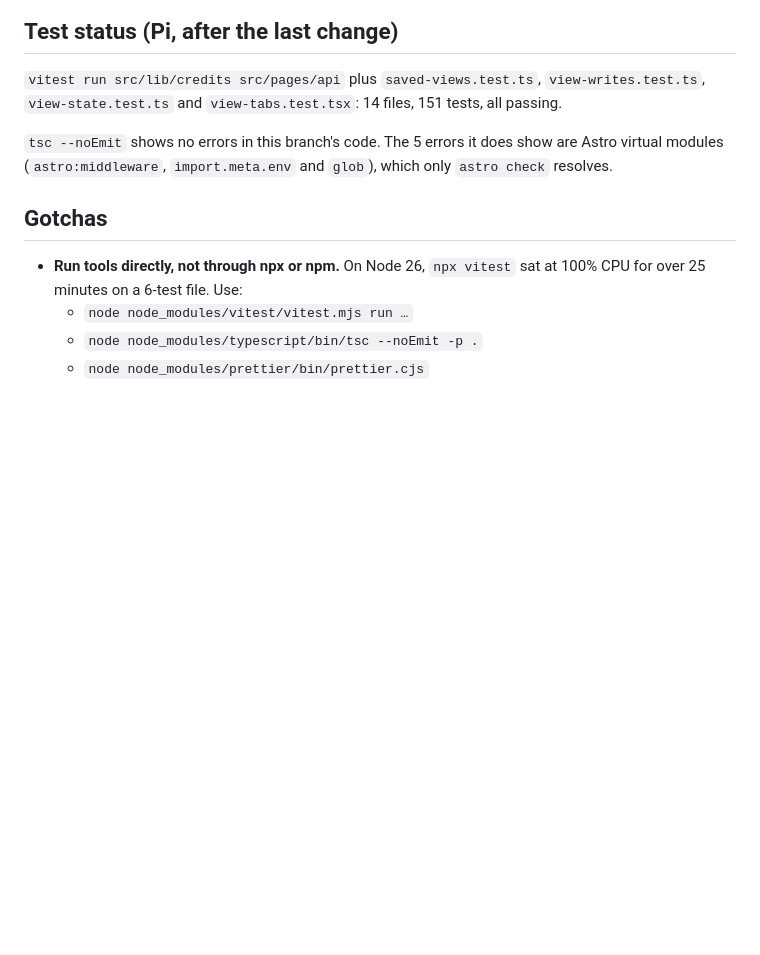
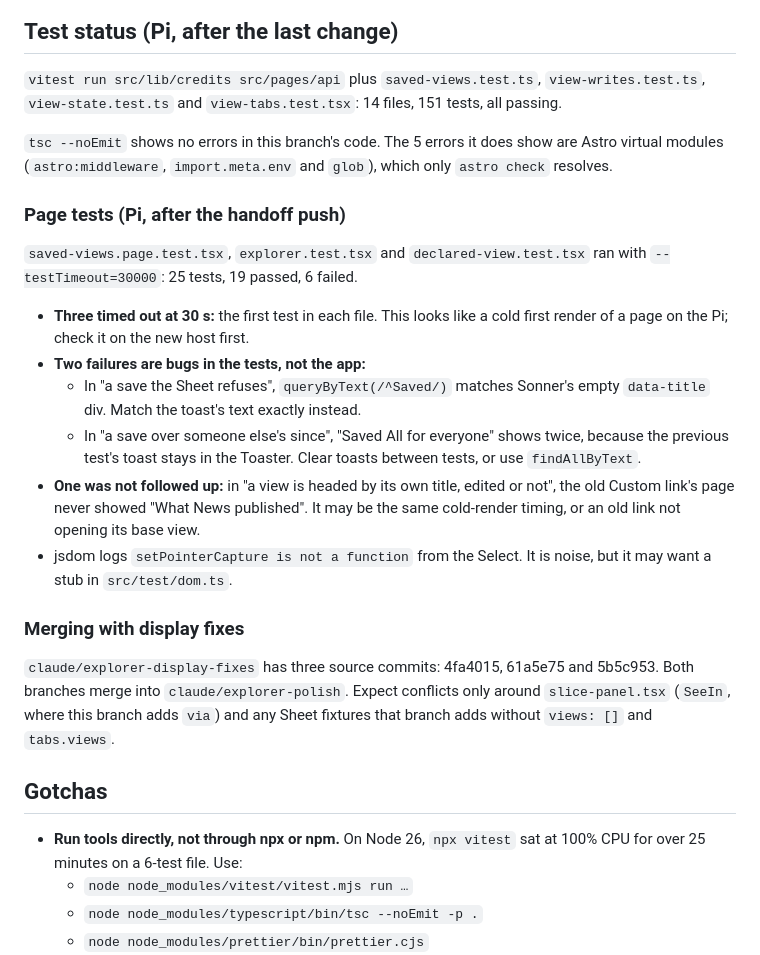
Before and after one commit to zsrobinson/hareware, a Markdown page: .handoff/saved-views.md, the part around the change. Rendered like a GitHub page; blank space fills up the shorter version.

Commit message:
WIP: Say in the handoff how the page tests ran
Co-Authored-By: Claude Opus 5.5 <noreply@anthropic.com>

```diff
--- a/.handoff/saved-views.md
+++ b/.handoff/saved-views.md
@@ -96,6 +96,35 @@ files, 151 tests, all passing.
 show are Astro virtual modules (`astro:middleware`, `import.meta.env` and
 `glob`), which only `astro check` resolves.
 
+### Page tests (Pi, after the handoff push)
+
+`saved-views.page.test.tsx`, `explorer.test.tsx` and
+`declared-view.test.tsx` ran with `--testTimeout=30000`: 25 tests, 19
+passed, 6 failed.
+
+- **Three timed out at 30 s:** the first test in each file. This looks like
+  a cold first render of a page on the Pi; check it on the new host first.
+- **Two failures are bugs in the tests, not the app:**
+  - In "a save the Sheet refuses", `queryByText(/^Saved/)` matches Sonner's
+    empty `data-title` div. Match the toast's text exactly instead.
+  - In "a save over someone else's since", "Saved All for everyone" shows
+    twice, because the previous test's toast stays in the Toaster. Clear
+    toasts between tests, or use `findAllByText`.
+- **One was not followed up:** in "a view is headed by its own title,
+  edited or not", the old Custom link's page never showed "What News
+  published". It may be the same cold-render timing, or an old link not
+  opening its base view.
+- jsdom logs `setPointerCapture is not a function` from the Select. It is
+  noise, but it may want a stub in `src/test/dom.ts`.
+
+### Merging with display fixes
+
+`claude/explorer-display-fixes` has three source commits: 4fa4015, 61a5e75
+and 5b5c953. Both branches merge into `claude/explorer-polish`. Expect
+conflicts only around `slice-panel.tsx` (`SeeIn`, where this branch adds
+`via`) and any Sheet fixtures that branch adds without `views: []` and
+`tabs.views`.
+
 ## Gotchas
 
 - **Run tools directly, not through npx or npm.** On Node 26, `npx vitest`
```
